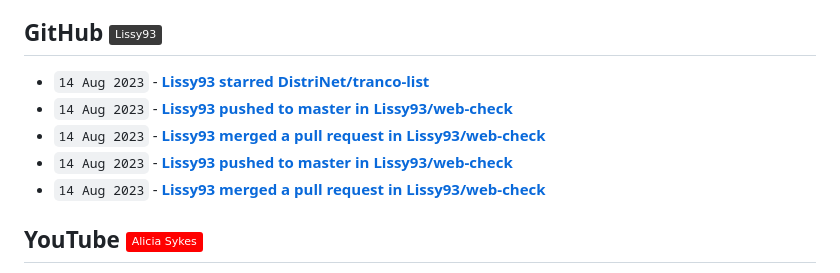
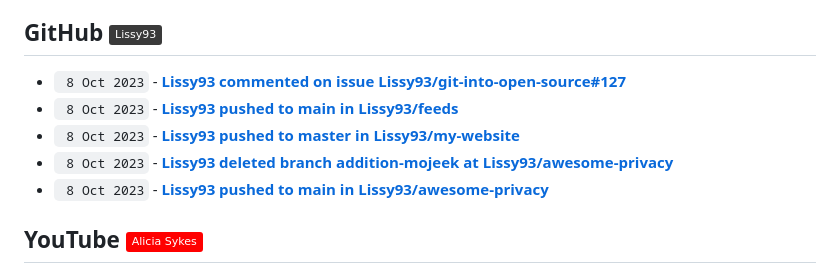
Before and after one commit to Lissy93/feeds, a Markdown page: RECENT.md, the part around the change. Drawn GitHub-style; badges without logos.

Commit message:
📎 Updates links to recent updates

```diff
--- a/RECENT.md
+++ b/RECENT.md
@@ -30,11 +30,11 @@
 
 ## GitHub [![GitHub - @Lissy93](https://img.shields.io/badge/-Lissy93-3a3a3a?style=flat&logo=GitHub&logoColor=white)](https://github.com/Lissy93 "GitHub - @Lissy93") [![RSS Feed](https://img.shields.io/badge/-RSS-FFF?style=flat&logo=rss&logoColor=FFA500)](https://raw.githubusercontent.com/Lissy93/feeds/main/github.atom)
 <!-- github-feed start -->
-- `14 Aug 2023` - **[Lissy93 starred DistriNet/tranco-list](https://github.com/DistriNet/tranco-list)**
-- `14 Aug 2023` - **[Lissy93 pushed to master in Lissy93/web-check](https://github.com/Lissy93/web-check/compare/e2ec9b2f62...c55b23086d)**
-- `14 Aug 2023` - **[Lissy93 merged a pull request in Lissy93/web-check](https://github.com/Lissy93/web-check/pull/32)**
-- `14 Aug 2023` - **[Lissy93 pushed to master in Lissy93/web-check](https://github.com/Lissy93/web-check/compare/fe1e74a22f...e2ec9b2f62)**
-- `14 Aug 2023` - **[Lissy93 merged a pull request in Lissy93/web-check](https://github.com/Lissy93/web-check/pull/34)**
+- ` 8 Oct 2023` - **[Lissy93 commented on issue Lissy93/git-into-open-source#127](https://github.com/Lissy93/git-into-open-source/issues/127#issuecomment-1752174359)**
+- ` 8 Oct 2023` - **[Lissy93 pushed to main in Lissy93/feeds](https://github.com/Lissy93/feeds/compare/56a8321e81...94bb07871e)**
+- ` 8 Oct 2023` - **[Lissy93 pushed to master in Lissy93/my-website](https://github.com/Lissy93/my-website/compare/b86f88af9c...e2bc59fe53)**
+- ` 8 Oct 2023` - **[Lissy93 deleted branch addition-mojeek at Lissy93/awesome-privacy](https://github.com/)**
+- ` 8 Oct 2023` - **[Lissy93 pushed to main in Lissy93/awesome-privacy](https://github.com/Lissy93/awesome-privacy/compare/65077cda50...88c0cb3244)**
 <!-- github-feed end -->
 
 ## YouTube [![YouTube - Alicia Sykes](https://img.shields.io/badge/-Alicia_Sykes-FF0000?style=flat&logo=youtube&logoColor=white)](https://youtube.com/@AliciaSykes "YouTube - Alicia Sykes") [![RSS Feed](https://img.shields.io/badge/-RSS-FFF?style=flat&logo=rss&logoColor=FFA500)](https://raw.githubusercontent.com/Lissy93/feeds/main/youtube.atom)
```
